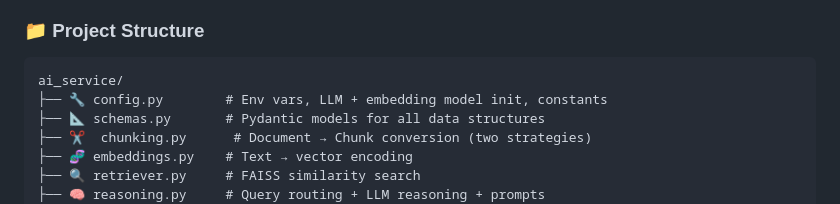
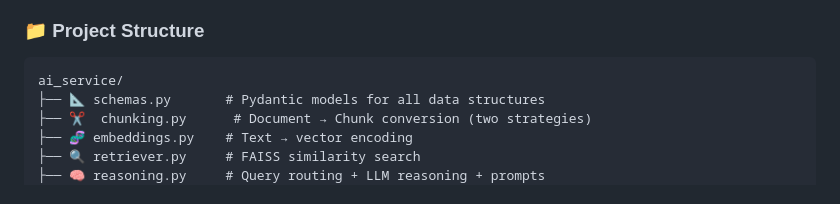
Before and after one commit to oMaR-M-M/Multi-Document-Contract-Legal-Compliance-Analyzer, a Markdown page: README.md, the part around the change. GitHub-like rendering.

````diff
--- a/README.md
+++ b/README.md
@@ -301,7 +301,6 @@ class ComplianceReport(BaseModel):
 
 ```
 ai_service/
-├── 🔧 config.py        # Env vars, LLM + embedding model init, constants
 ├── 📐 schemas.py       # Pydantic models for all data structures
 ├── ✂️  chunking.py      # Document → Chunk conversion (two strategies)
 ├── 🧬 embeddings.py    # Text → vector encoding
````
